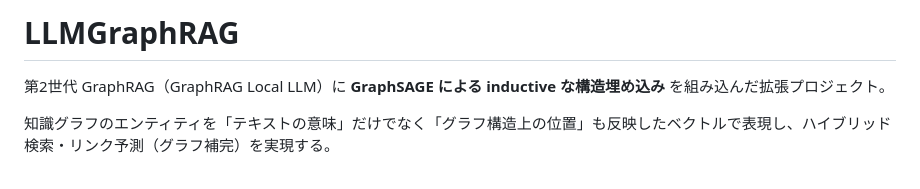
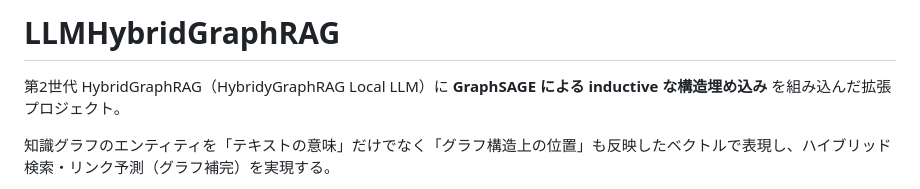
Before and after one commit to pompompoon/llm-lang-neo4j-Hybridgraphrag-codex, a Markdown page: README.md, the part around one of its changes. Rendered like a GitHub page.

```diff
--- a/README.md
+++ b/README.md
@@ -1,6 +1,6 @@
-# LLMGraphRAG
+# LLMHybridGraphRAG
 
-第2世代 GraphRAG（GraphRAG Local LLM）に **GraphSAGE による inductive な構造埋め込み** を組み込んだ拡張プロジェクト。
+第2世代 HybridGraphRAG（HybridyGraphRAG Local LLM）に **GraphSAGE による inductive な構造埋め込み** を組み込んだ拡張プロジェクト。
 
 知識グラフのエンティティを「テキストの意味」だけでなく「グラフ構造上の位置」も反映したベクトルで表現し、ハイブリッド検索・リンク予測（グラフ補完）を実現する。
 
```
Also changed, not shown: other parts of README.md (+11 -0 lines).
